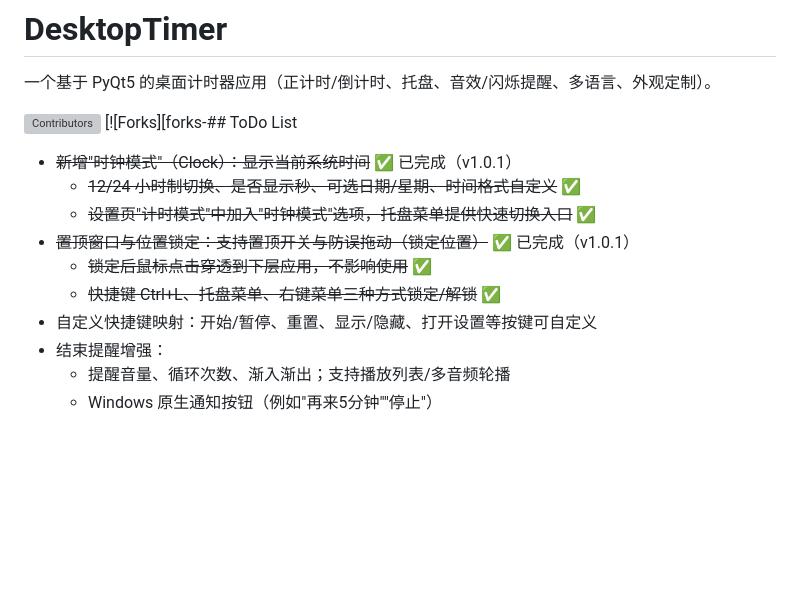
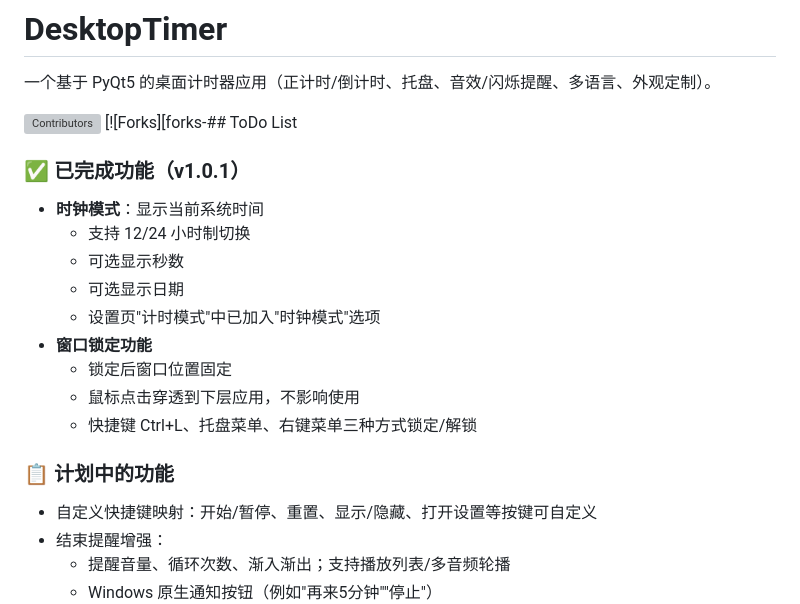
Before and after one commit to RE-TikaRa/DesktopTimer, a Markdown page: README.md, the part around the change. Rendered like a GitHub page; blank space fills up the shorter version; grey boxes are pictures that could not be loaded.

Commit message:
优化 README：TODO List 分类展示已完成和计划中的功能

```diff
--- a/README.md
+++ b/README.md
@@ -7,12 +7,20 @@
 [![Contributors][contributors-shield]][contributors-url]
 [![Forks][forks-## ToDo List
 
-- ~~新增"时钟模式"（Clock）：显示当前系统时间~~ ✅ 已完成（v1.0.1）
-  - ~~12/24 小时制切换、是否显示秒、可选日期/星期、时间格式自定义~~ ✅
-  - ~~设置页"计时模式"中加入"时钟模式"选项，托盘菜单提供快速切换入口~~ ✅
-- ~~置顶窗口与位置锁定：支持置顶开关与防误拖动（锁定位置）~~ ✅ 已完成（v1.0.1）
-  - ~~锁定后鼠标点击穿透到下层应用，不影响使用~~ ✅
-  - ~~快捷键 Ctrl+L、托盘菜单、右键菜单三种方式锁定/解锁~~ ✅
+### ✅ 已完成功能（v1.0.1）
+
+- **时钟模式**：显示当前系统时间
+  - 支持 12/24 小时制切换
+  - 可选显示秒数
+  - 可选显示日期
+  - 设置页"计时模式"中已加入"时钟模式"选项
+- **窗口锁定功能**
+  - 锁定后窗口位置固定
+  - 鼠标点击穿透到下层应用，不影响使用
+  - 快捷键 Ctrl+L、托盘菜单、右键菜单三种方式锁定/解锁
+
+### 📋 计划中的功能
+
 - 自定义快捷键映射：开始/暂停、重置、显示/隐藏、打开设置等按键可自定义
 - 结束提醒增强：
   - 提醒音量、循环次数、渐入渐出；支持播放列表/多音频轮播
```
